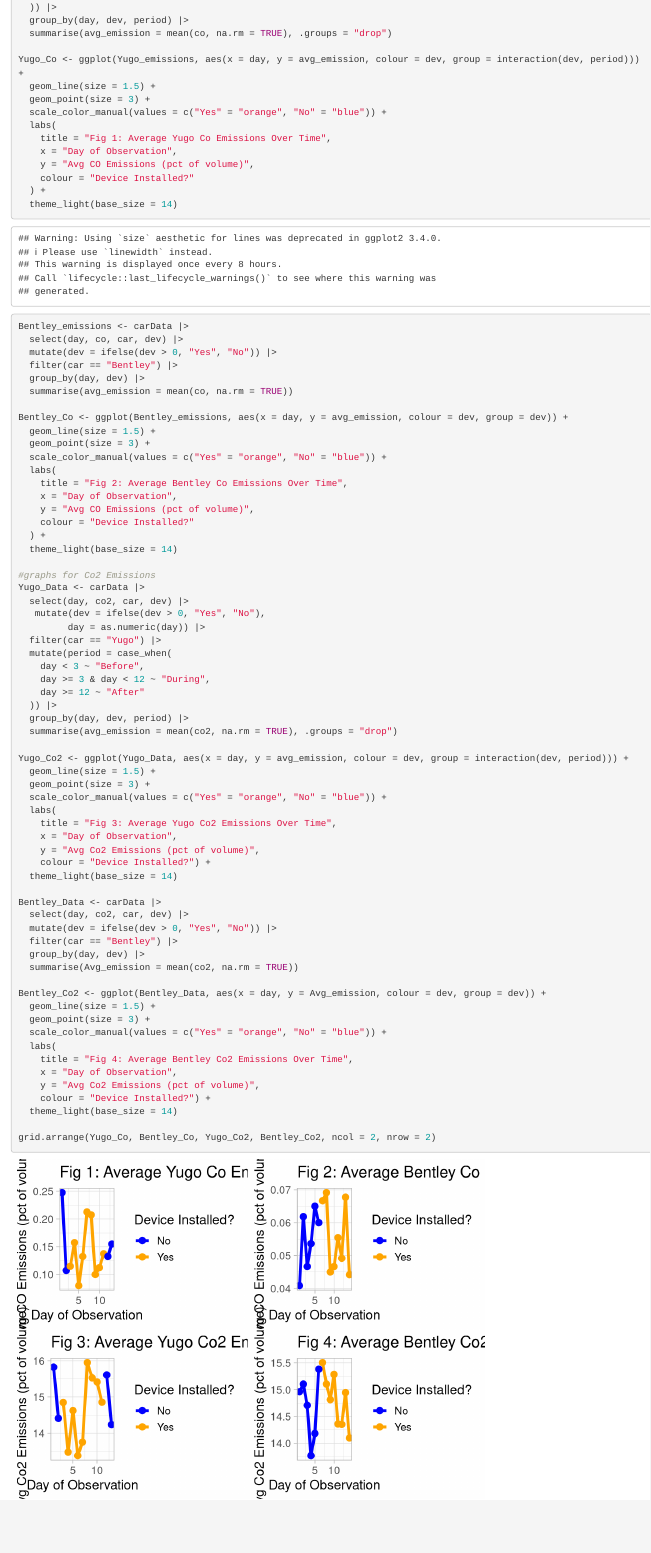
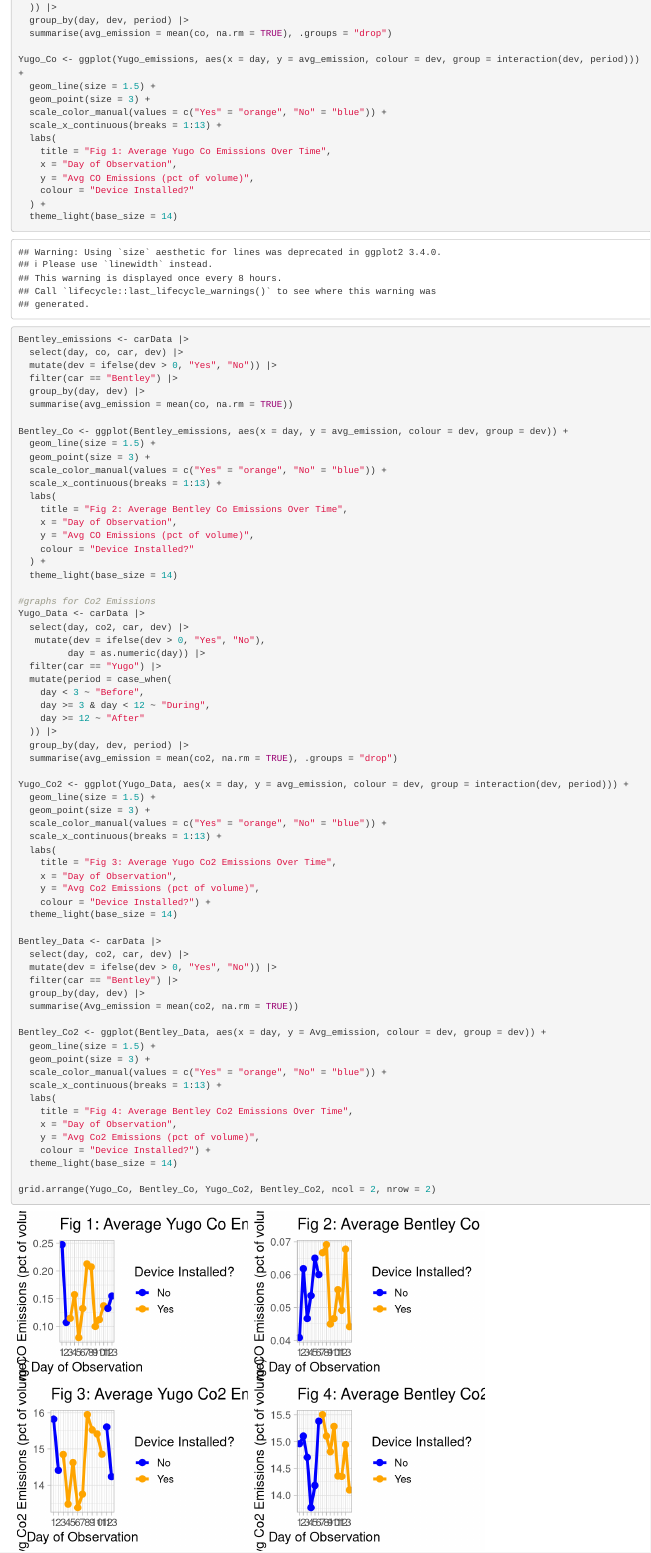
Before and after one commit to oliviastewart7/EmissionsGroupA, an R Markdown document (car_emissions_co.Rmd): the page in a window 1100 px wide, from 500 px down. Rendered offline with R 4.5, knitr and Pandoc, with nearby package versions.

Commit message:
changes x-axis values (1-13)

```diff
--- a/car_emissions_co.Rmd
+++ b/car_emissions_co.Rmd
@@ -38,6 +38,7 @@ Yugo_Co <- ggplot(Yugo_emissions, aes(x = day, y = avg_emission, colour = dev, g
   geom_line(size = 1.5) +
   geom_point(size = 3) +
   scale_color_manual(values = c("Yes" = "orange", "No" = "blue")) +
+  scale_x_continuous(breaks = 1:13) +
   labs(
     title = "Fig 1: Average Yugo Co Emissions Over Time",
     x = "Day of Observation",
@@ -57,6 +58,7 @@ Bentley_Co <- ggplot(Bentley_emissions, aes(x = day, y = avg_emission, colour =
   geom_line(size = 1.5) +
   geom_point(size = 3) +
   scale_color_manual(values = c("Yes" = "orange", "No" = "blue")) +
+  scale_x_continuous(breaks = 1:13) +
   labs(
     title = "Fig 2: Average Bentley Co Emissions Over Time",
     x = "Day of Observation",
@@ -83,6 +85,7 @@ Yugo_Co2 <- ggplot(Yugo_Data, aes(x = day, y = avg_emission, colour = dev, group
   geom_line(size = 1.5) +
   geom_point(size = 3) +
   scale_color_manual(values = c("Yes" = "orange", "No" = "blue")) +
+  scale_x_continuous(breaks = 1:13) +
   labs(
     title = "Fig 3: Average Yugo Co2 Emissions Over Time",
     x = "Day of Observation",
@@ -101,6 +104,7 @@ Bentley_Co2 <- ggplot(Bentley_Data, aes(x = day, y = Avg_emission, colour = dev,
   geom_line(size = 1.5) +
   geom_point(size = 3) +
   scale_color_manual(values = c("Yes" = "orange", "No" = "blue")) +
+  scale_x_continuous(breaks = 1:13) +
   labs(
     title = "Fig 4: Average Bentley Co2 Emissions Over Time",
     x = "Day of Observation",
```
